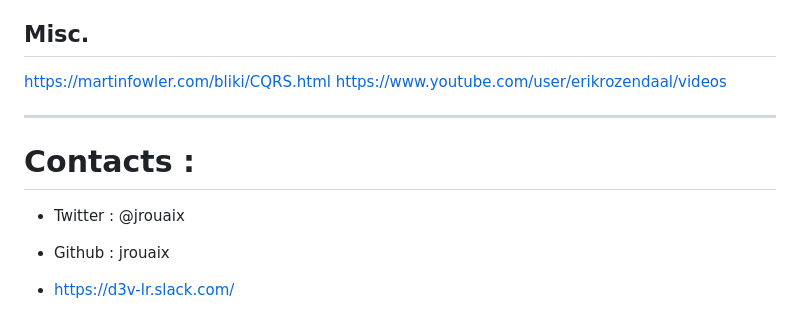
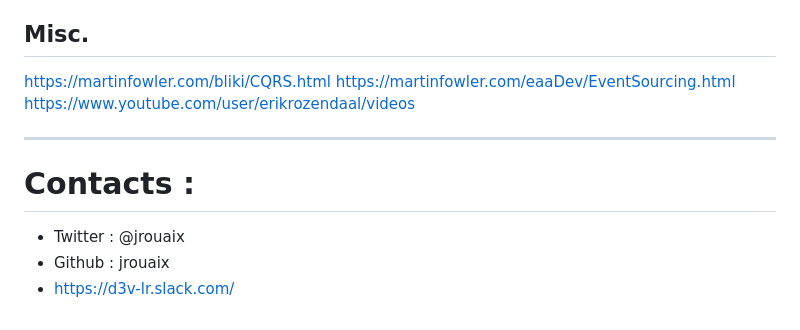
Before and after one commit to jrouaix/pres_cqrs-es, a Markdown page: _slides/60-ending.md, the part around the change. Drawn GitHub-style.

```diff
--- a/_slides/60-ending.md
+++ b/_slides/60-ending.md
@@ -7,14 +7,12 @@ https://www.google.com/search?client=firefox-b-ab&q=Greg+youg+CQRS
 
 ## Misc.
 https://martinfowler.com/bliki/CQRS.html
+https://martinfowler.com/eaaDev/EventSourcing.html
 https://www.youtube.com/user/erikrozendaal/videos
-
 
 
 ---
 # Contacts :
 - Twitter : @jrouaix
-
 - Github : jrouaix
-
 - https://d3v-lr.slack.com/
```
Also changed, not shown: _slides/30-ntiers.md (+6 -6 lines), _slides/50-es.md (+28 -12 lines), _assets/DbSkills.png (added), 2 other files.
